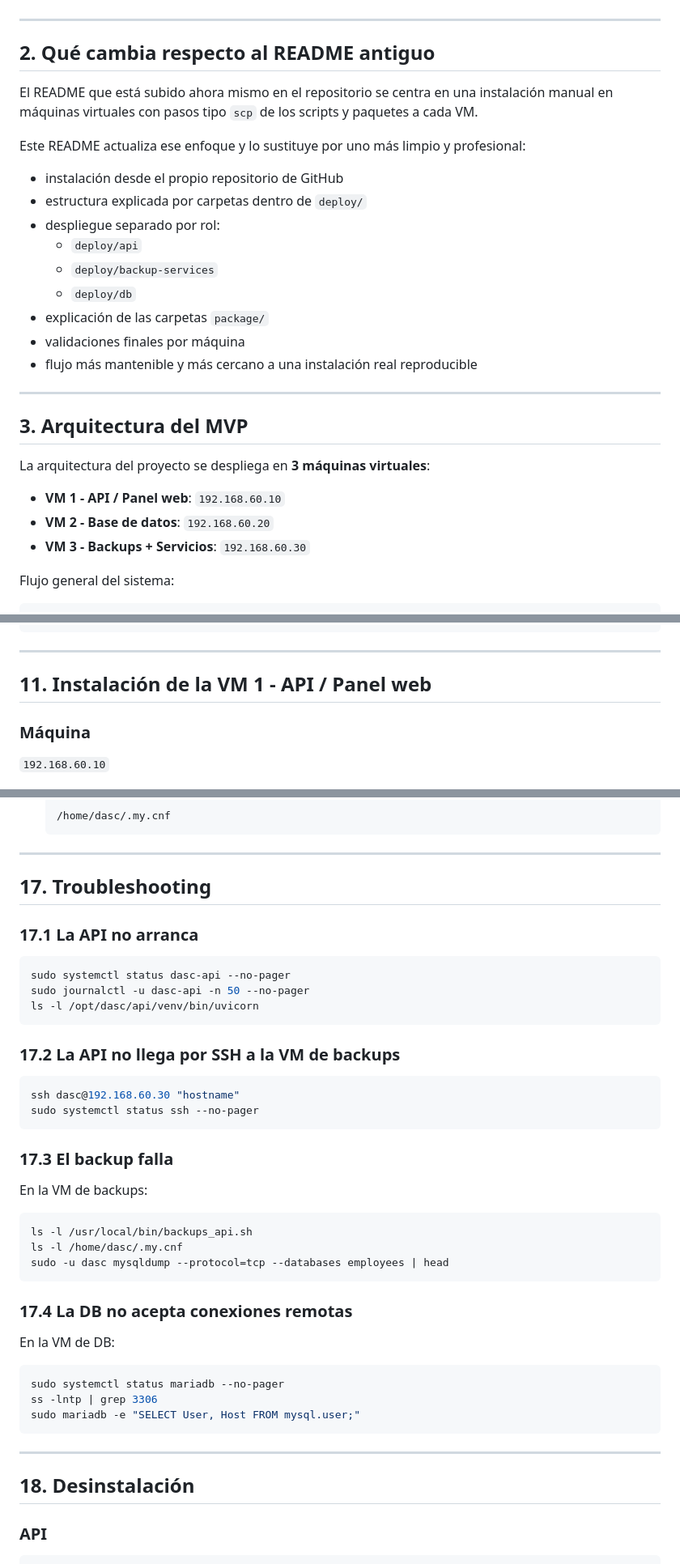
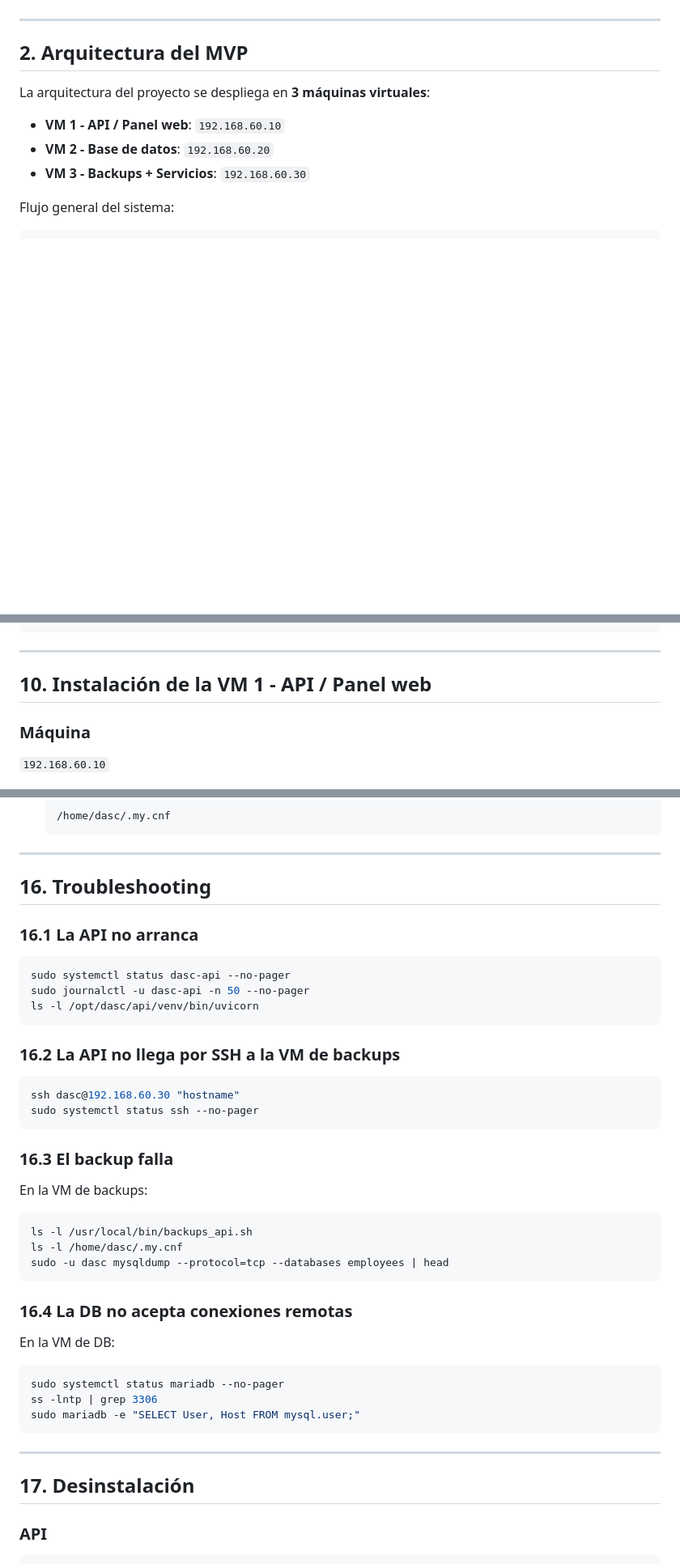
Before and after one commit to scolmena10/dasc-server-manager, a Markdown page: README.md, 3 parts joined by grey strips. Shown at 81% size. GitHub-like rendering; blank space fills up the shorter version.

````diff
--- a/README.md
+++ b/README.md
@@ -20,25 +20,7 @@ El objetivo del MVP es demostrar una solución funcional que permita:
 
 ---
 
-## 2. Qué cambia respecto al README antiguo
-
-El README que está subido ahora mismo en el repositorio se centra en una instalación manual en máquinas virtuales con pasos tipo `scp` de los scripts y paquetes a cada VM.
-
-Este README actualiza ese enfoque y lo sustituye por uno más limpio y profesional:
-
-- instalación desde el propio repositorio de GitHub
-- estructura explicada por carpetas dentro de `deploy/`
-- despliegue separado por rol:
-  - `deploy/api`
-  - `deploy/backup-services`
-  - `deploy/db`
-- explicación de las carpetas `package/`
-- validaciones finales por máquina
-- flujo más mantenible y más cercano a una instalación real reproducible
-
----
-
-## 3. Arquitectura del MVP
+## 2. Arquitectura del MVP
 
 La arquitectura del proyecto se despliega en **3 máquinas virtuales**:
 
@@ -273,7 +255,7 @@ sudo -u dasc mysqldump --protocol=tcp --databases employees | head
 
 ---
 
-## 11. Instalación de la VM 1 - API / Panel web
+## 10. Instalación de la VM 1 - API / Panel web
 
 ### Máquina
 `192.168.60.10`
@@ -515,9 +497,9 @@ Entrar en **Logs** y comprobar:
 
 ---
 
-## 17. Troubleshooting
+## 16. Troubleshooting
 
-### 17.1 La API no arranca
+### 16.1 La API no arranca
 
 ```bash
 sudo systemctl status dasc-api --no-pager
@@ -525,14 +507,14 @@ sudo journalctl -u dasc-api -n 50 --no-pager
 ls -l /opt/dasc/api/venv/bin/uvicorn
 ```
 
-### 17.2 La API no llega por SSH a la VM de backups
+### 16.2 La API no llega por SSH a la VM de backups
 
 ```bash
 ssh dasc@192.168.60.30 "hostname"
 sudo systemctl status ssh --no-pager
 ```
 
-### 17.3 El backup falla
+### 16.3 El backup falla
 
 En la VM de backups:
 
@@ -542,7 +524,7 @@ ls -l /home/dasc/.my.cnf
 sudo -u dasc mysqldump --protocol=tcp --databases employees | head
 ```
 
-### 17.4 La DB no acepta conexiones remotas
+### 16.4 La DB no acepta conexiones remotas
 
 En la VM de DB:
 
@@ -554,7 +536,7 @@ sudo mariadb -e "SELECT User, Host FROM mysql.user;"
 
 ---
 
-## 18. Desinstalación
+## 17. Desinstalación
 
 ### API
 
````
Also changed, not shown: other parts of README.md (+30 -30 lines).
